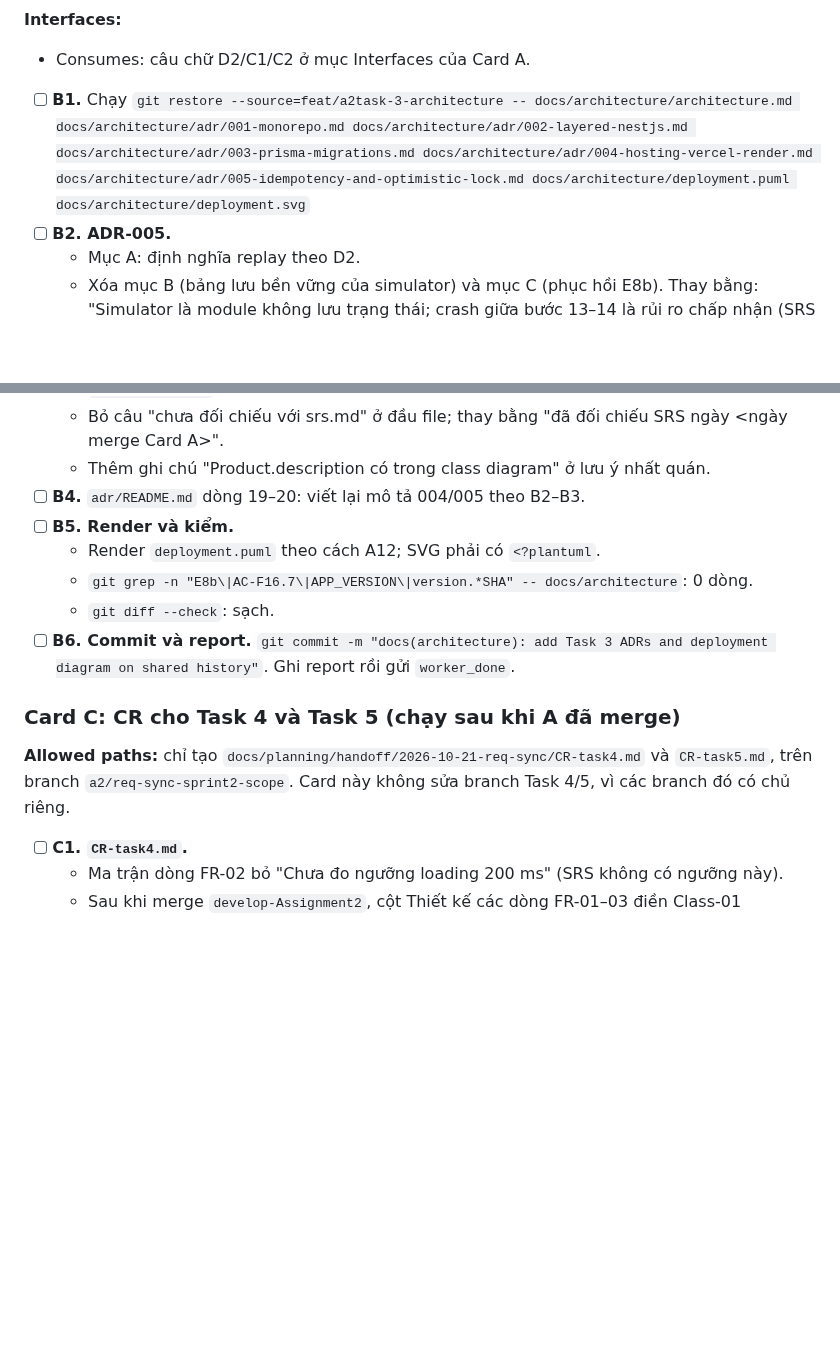
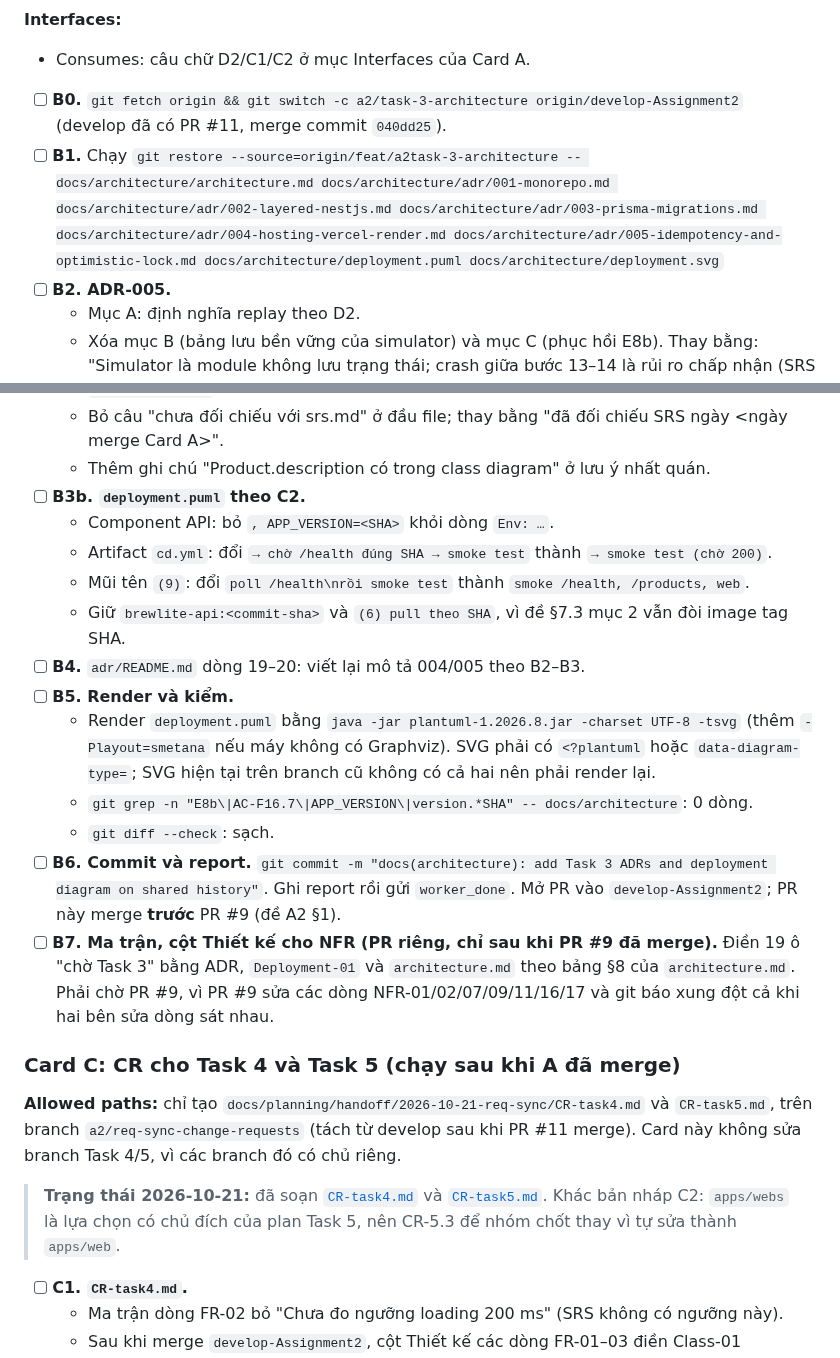
Before and after one commit to DuVinhLoi/BrewLite, a Markdown page: docs/planning/2026-10-21-req-sync-sprint2-scope-plan.md, 2 parts joined by grey strips. Rendered like a GitHub page; blank space fills up the shorter version.

Commit message:
docs(planning): add change requests for Task 4 and Task 5 after scope cut
CR-task4: resolve the NFR-15..18 matrix conflict, drop AC-F16.7/SHA wording
from apps/api/README.md, remove the 200 ms note on FR-02.
CR-task5: rebuild on apps/ from develop instead of merging the A1-based
branch, drop E8b recovery and SHA health work, apply D2 replay rule, align
health/stock/idempotency code with SRS and ADR-005, decide apps/webs.
Plan: extend Card B with deployment.puml (C2) and the NFR design column.

```diff
--- a/docs/planning/2026-10-21-req-sync-sprint2-scope-plan.md
+++ b/docs/planning/2026-10-21-req-sync-sprint2-scope-plan.md
@@ -160,7 +160,8 @@ Report và CR nằm trong `docs/planning/handoff/2026-10-21-req-sync/` (`report-
 **Interfaces:**
 - Consumes: câu chữ D2/C1/C2 ở mục Interfaces của Card A.
 
-- [ ] **B1.** Chạy `git restore --source=feat/a2task-3-architecture -- docs/architecture/architecture.md docs/architecture/adr/001-monorepo.md docs/architecture/adr/002-layered-nestjs.md docs/architecture/adr/003-prisma-migrations.md docs/architecture/adr/004-hosting-vercel-render.md docs/architecture/adr/005-idempotency-and-optimistic-lock.md docs/architecture/deployment.puml docs/architecture/deployment.svg`
+- [ ] **B0.** `git fetch origin && git switch -c a2/task-3-architecture origin/develop-Assignment2` (develop đã có PR #11, merge commit `040dd25`).
+- [ ] **B1.** Chạy `git restore --source=origin/feat/a2task-3-architecture -- docs/architecture/architecture.md docs/architecture/adr/001-monorepo.md docs/architecture/adr/002-layered-nestjs.md docs/architecture/adr/003-prisma-migrations.md docs/architecture/adr/004-hosting-vercel-render.md docs/architecture/adr/005-idempotency-and-optimistic-lock.md docs/architecture/deployment.puml docs/architecture/deployment.svg`
 - [ ] **B2. ADR-005.**
   - Mục A: định nghĩa replay theo D2.
   - Xóa mục B (bảng lưu bền vững của simulator) và mục C (phục hồi E8b). Thay bằng: "Simulator là module không lưu trạng thái; crash giữa bước 13–14 là rủi ro chấp nhận (SRS 3.4)."
@@ -172,16 +173,24 @@ Report và CR nằm trong `docs/planning/handoff/2026-10-21-req-sync/` (`report-
   - `architecture.md` §5 lưu ý thứ hai và §6 dòng ADR 005: bỏ bảng simulator.
   - Bỏ câu "chưa đối chiếu với srs.md" ở đầu file; thay bằng "đã đối chiếu SRS ngày <ngày merge Card A>".
   - Thêm ghi chú "Product.description có trong class diagram" ở lưu ý nhất quán.
+- [ ] **B3b. `deployment.puml` theo C2.**
+  - Component API: bỏ `, APP_VERSION=<SHA>` khỏi dòng `Env: …`.
+  - Artifact `cd.yml`: đổi `→ chờ /health đúng SHA → smoke test` thành `→ smoke test (chờ 200)`.
+  - Mũi tên `(9)`: đổi `poll /health\nrồi smoke test` thành `smoke /health, /products, web`.
+  - Giữ `brewlite-api:<commit-sha>` và `(6) pull theo SHA`, vì đề §7.3 mục 2 vẫn đòi image tag SHA.
 - [ ] **B4.** `adr/README.md` dòng 19–20: viết lại mô tả 004/005 theo B2–B3.
 - [ ] **B5. Render và kiểm.**
-  - Render `deployment.puml` theo cách A12; SVG phải có `<?plantuml`.
+  - Render `deployment.puml` bằng `java -jar plantuml-1.2026.8.jar -charset UTF-8 -tsvg` (thêm `-Playout=smetana` nếu máy không có Graphviz). SVG phải có `<?plantuml` hoặc `data-diagram-type=`; SVG hiện tại trên branch cũ không có cả hai nên phải render lại.
   - `git grep -n "E8b\|AC-F16.7\|APP_VERSION\|version.*SHA" -- docs/architecture`: 0 dòng.
   - `git diff --check`: sạch.
-- [ ] **B6. Commit và report.** `git commit -m "docs(architecture): add Task 3 ADRs and deployment diagram on shared history"`. Ghi report rồi gửi `worker_done`.
+- [ ] **B6. Commit và report.** `git commit -m "docs(architecture): add Task 3 ADRs and deployment diagram on shared history"`. Ghi report rồi gửi `worker_done`. Mở PR vào `develop-Assignment2`; PR này merge **trước** PR #9 (đề A2 §1).
+- [ ] **B7. Ma trận, cột Thiết kế cho NFR (PR riêng, chỉ sau khi PR #9 đã merge).** Điền 19 ô "chờ Task 3" bằng ADR, `Deployment-01` và `architecture.md` theo bảng §8 của `architecture.md`. Phải chờ PR #9, vì PR #9 sửa các dòng NFR-01/02/07/09/11/16/17 và git báo xung đột cả khi hai bên sửa dòng sát nhau.
 
 ### Card C: CR cho Task 4 và Task 5 (chạy sau khi A đã merge)
 
-**Allowed paths:** chỉ tạo `docs/planning/handoff/2026-10-21-req-sync/CR-task4.md` và `CR-task5.md`, trên branch `a2/req-sync-sprint2-scope`. Card này không sửa branch Task 4/5, vì các branch đó có chủ riêng.
+**Allowed paths:** chỉ tạo `docs/planning/handoff/2026-10-21-req-sync/CR-task4.md` và `CR-task5.md`, trên branch `a2/req-sync-change-requests` (tách từ develop sau khi PR #11 merge). Card này không sửa branch Task 4/5, vì các branch đó có chủ riêng.
+
+> **Trạng thái 2026-10-21:** đã soạn [`CR-task4.md`](handoff/2026-10-21-req-sync/CR-task4.md) và [`CR-task5.md`](handoff/2026-10-21-req-sync/CR-task5.md). Khác bản nháp C2: `apps/webs` là lựa chọn có chủ đích của plan Task 5, nên CR-5.3 để nhóm chốt thay vì tự sửa thành `apps/web`.
 
 - [ ] **C1. `CR-task4.md`.**
   - Ma trận dòng FR-02 bỏ "Chưa đo ngưỡng loading 200 ms" (SRS không có ngưỡng này).
```
Also changed, not shown: 2 other files.
